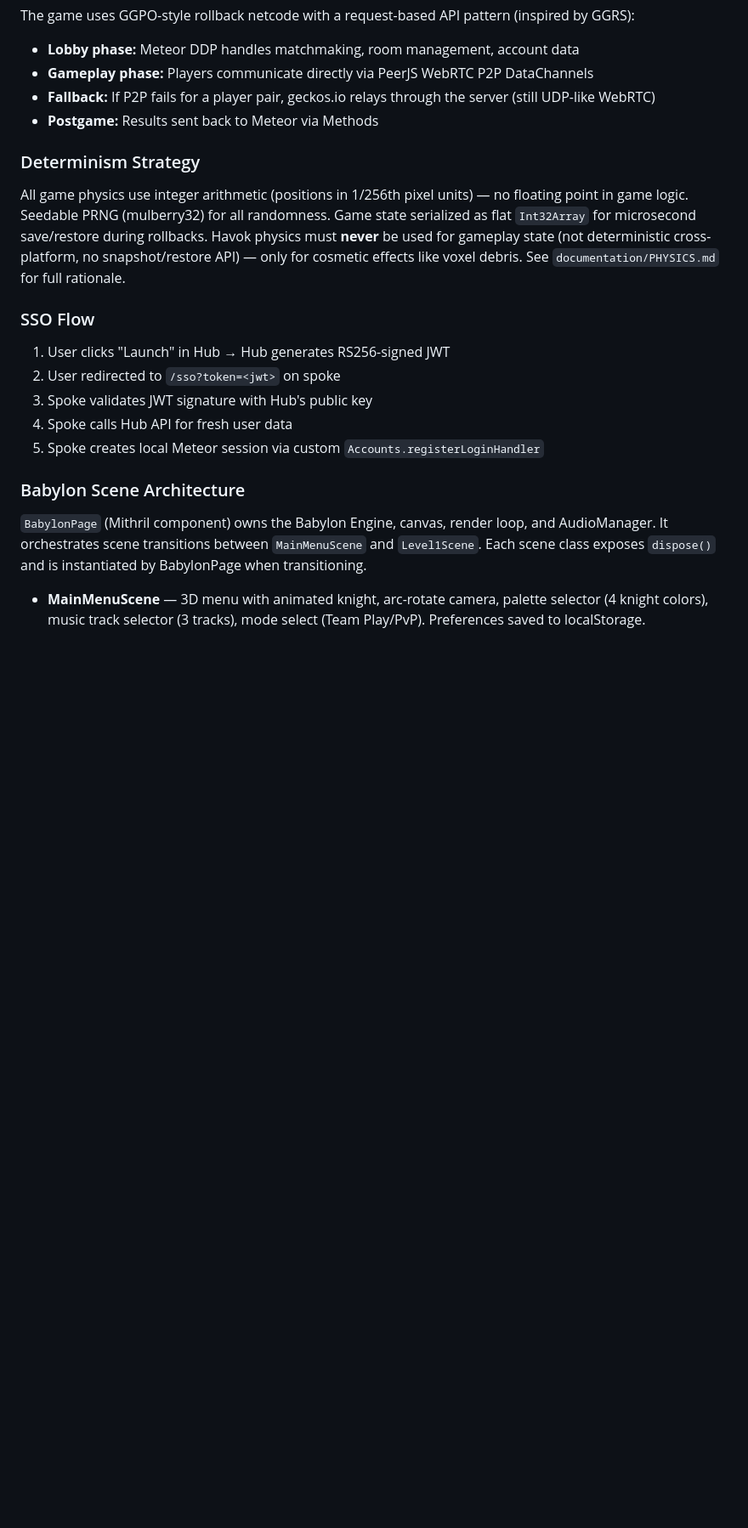
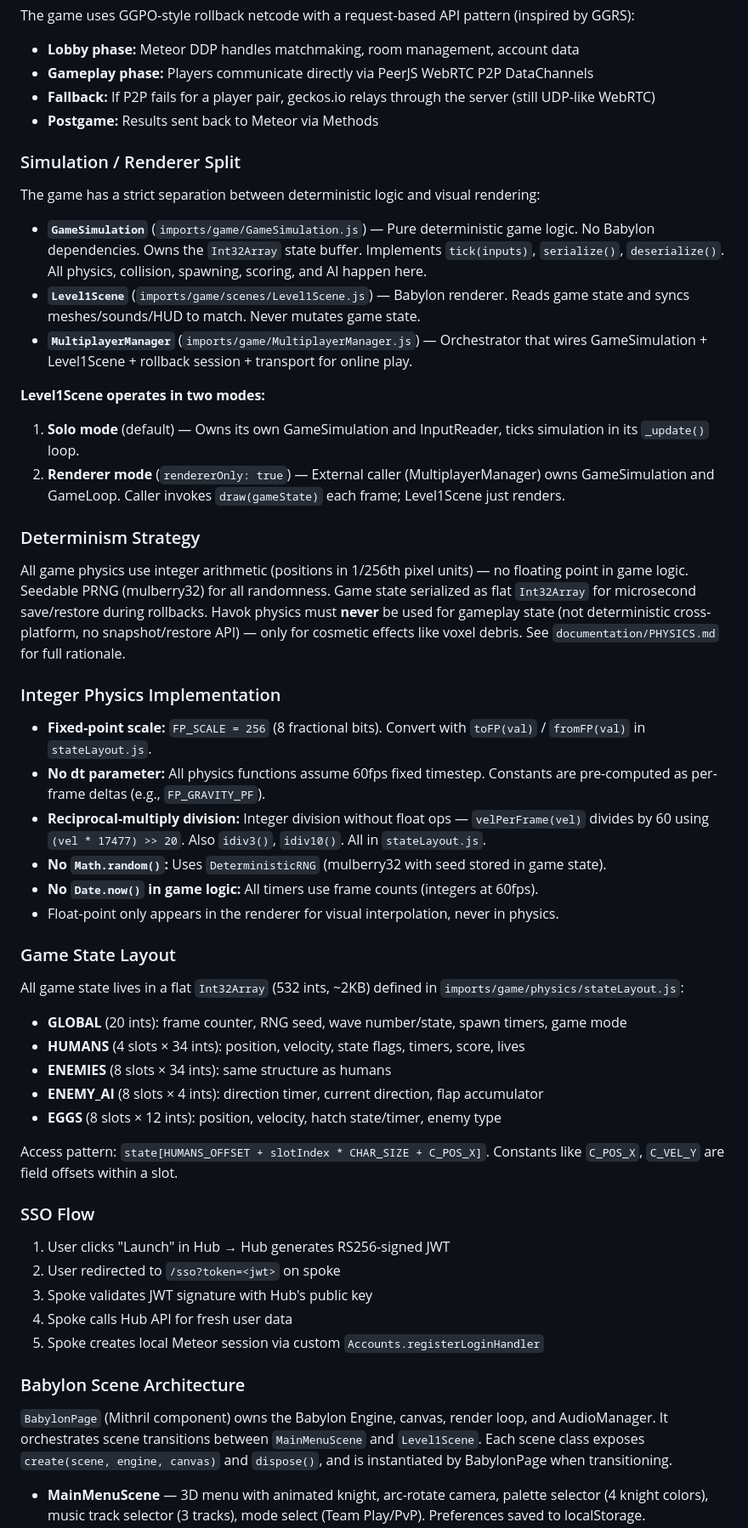
Before and after one commit to kokokino/talon-and-lance, a Markdown page: CLAUDE.md, the part around one of its changes. Shown at 85% size. Rendered like a GitHub page; blank space fills up the shorter version.

```diff
--- a/CLAUDE.md
+++ b/CLAUDE.md
@@ -51,8 +51,37 @@ The game uses GGPO-style rollback netcode with a request-based API pattern (insp
 - **Fallback:** If P2P fails for a player pair, geckos.io relays through the server (still UDP-like WebRTC)
 - **Postgame:** Results sent back to Meteor via Methods
 
+### Simulation / Renderer Split
+The game has a strict separation between deterministic logic and visual rendering:
+
+- **`GameSimulation`** (`imports/game/GameSimulation.js`) — Pure deterministic game logic. No Babylon dependencies. Owns the `Int32Array` state buffer. Implements `tick(inputs)`, `serialize()`, `deserialize()`. All physics, collision, spawning, scoring, and AI happen here.
+- **`Level1Scene`** (`imports/game/scenes/Level1Scene.js`) — Babylon renderer. Reads game state and syncs meshes/sounds/HUD to match. Never mutates game state.
+- **`MultiplayerManager`** (`imports/game/MultiplayerManager.js`) — Orchestrator that wires GameSimulation + Level1Scene + rollback session + transport for online play.
+
+**Level1Scene operates in two modes:**
+1. **Solo mode** (default) — Owns its own GameSimulation and InputReader, ticks simulation in its `_update()` loop.
+2. **Renderer mode** (`rendererOnly: true`) — External caller (MultiplayerManager) owns GameSimulation and GameLoop. Caller invokes `draw(gameState)` each frame; Level1Scene just renders.
+
 ### Determinism Strategy
 All game physics use integer arithmetic (positions in 1/256th pixel units) — no floating point in game logic. Seedable PRNG (mulberry32) for all randomness. Game state serialized as flat `Int32Array` for microsecond save/restore during rollbacks. Havok physics must **never** be used for gameplay state (not deterministic cross-platform, no snapshot/restore API) — only for cosmetic effects like voxel debris. See `documentation/PHYSICS.md` for full rationale.
+
+### Integer Physics Implementation
+- **Fixed-point scale:** `FP_SCALE = 256` (8 fractional bits). Convert with `toFP(val)` / `fromFP(val)` in `stateLayout.js`.
+- **No dt parameter:** All physics functions assume 60fps fixed timestep. Constants are pre-computed as per-frame deltas (e.g., `FP_GRAVITY_PF`).
+- **Reciprocal-multiply division:** Integer division without float ops — `velPerFrame(vel)` divides by 60 using `(vel * 17477) >> 20`. Also `idiv3()`, `idiv10()`. All in `stateLayout.js`.
+- **No `Math.random()`:** Uses `DeterministicRNG` (mulberry32 with seed stored in game state).
+- **No `Date.now()` in game logic:** All timers use frame counts (integers at 60fps).
+- Float-point only appears in the renderer for visual interpolation, never in physics.
+
+### Game State Layout
+All game state lives in a flat `Int32Array` (532 ints, ~2KB) defined in `imports/game/physics/stateLayout.js`:
+- **GLOBAL** (20 ints): frame counter, RNG seed, wave number/state, spawn timers, game mode
+- **HUMANS** (4 slots × 34 ints): position, velocity, state flags, timers, score, lives
+- **ENEMIES** (8 slots × 34 ints): same structure as humans
+- **ENEMY_AI** (8 slots × 4 ints): direction timer, current direction, flap accumulator
+- **EGGS** (8 slots × 12 ints): position, velocity, hatch state/timer, enemy type
+
+Access pattern: `state[HUMANS_OFFSET + slotIndex * CHAR_SIZE + C_POS_X]`. Constants like `C_POS_X`, `C_VEL_Y` are field offsets within a slot.
 
 ### SSO Flow
 1. User clicks "Launch" in Hub → Hub generates RS256-signed JWT
@@ -62,6 +91,6 @@ All game physics use integer arithmetic (positions in 1/256th pixel units) — n
 5. Spoke creates local Meteor session via custom `Accounts.registerLoginHandler`
 
 ### Babylon Scene Architecture
-`BabylonPage` (Mithril component) owns the Babylon Engine, canvas, render loop, and AudioManager. It orchestrates scene transitions between `MainMenuScene` and `Level1Scene`. Each scene class exposes `dispose()` and is instantiated by BabylonPage when transitioning.
+`BabylonPage` (Mithril component) owns the Babylon Engine, canvas, render loop, and AudioManager. It orchestrates scene transitions between `MainMenuScene` and `Level1Scene`. Each scene class exposes `create(scene, engine, canvas)` and `dispose()`, and is instantiated by BabylonPage when transitioning.
 
 - **MainMenuScene** — 3D menu with animated knight, arc-rotate camera, palette selector (4 knight colors), music track selector (3 tracks), mode select (Team Play/PvP). Preferences saved to localStorage.
```
Also changed, not shown: other parts of CLAUDE.md (+19 -6 lines).
